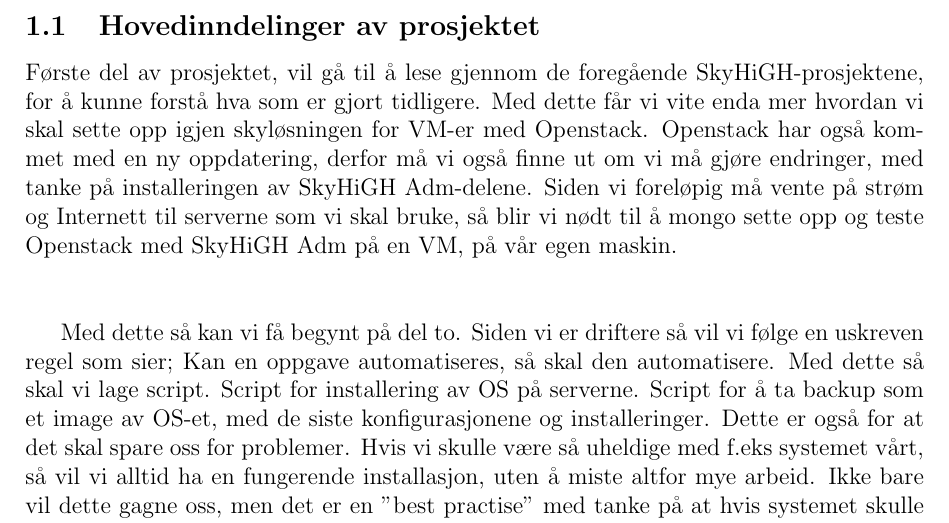
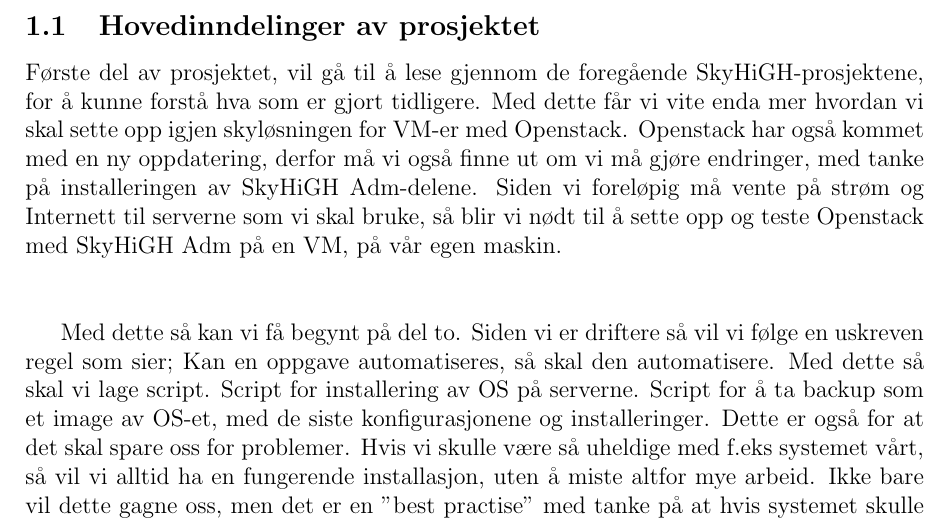
Before and after one commit to mortenhanssen89/feide, a LaTeX document (Forprosjekt.tex): part of page 3 of 3, cut so that both start at the same text. Compiled offline with pdfLaTeX.

Commit message:
fredrik er mongo

```diff
--- a/Forprosjekt.tex
+++ b/Forprosjekt.tex
@@ -20,7 +20,7 @@
 Første del av prosjektet, vil gå til å lese gjennom de foregående SkyHiGH-prosjektene, for å kunne forstå hva som er
 gjort tidligere. Med dette får vi vite enda mer hvordan vi skal sette opp igjen skyløsningen for VM-er med Openstack.
 Openstack har også kommet med en ny oppdatering, derfor må vi også finne ut om vi må gjøre endringer, med tanke på installeringen
-av SkyHiGH Adm-delene. Siden vi foreløpig må vente på strøm og Internett til serverne som vi skal bruke, så blir vi nødt til å mongo
+av SkyHiGH Adm-delene. Siden vi foreløpig må vente på strøm og Internett til serverne som vi skal bruke, så blir vi nødt til å
 sette opp og teste Openstack med SkyHiGH Adm på en VM, på vår egen maskin. \newline \newline
 
 Med dette så kan vi få begynt på del to. Siden vi er driftere så vil vi følge en uskreven regel som sier; Kan en oppgave automatiseres, så skal den automatisere.
```
